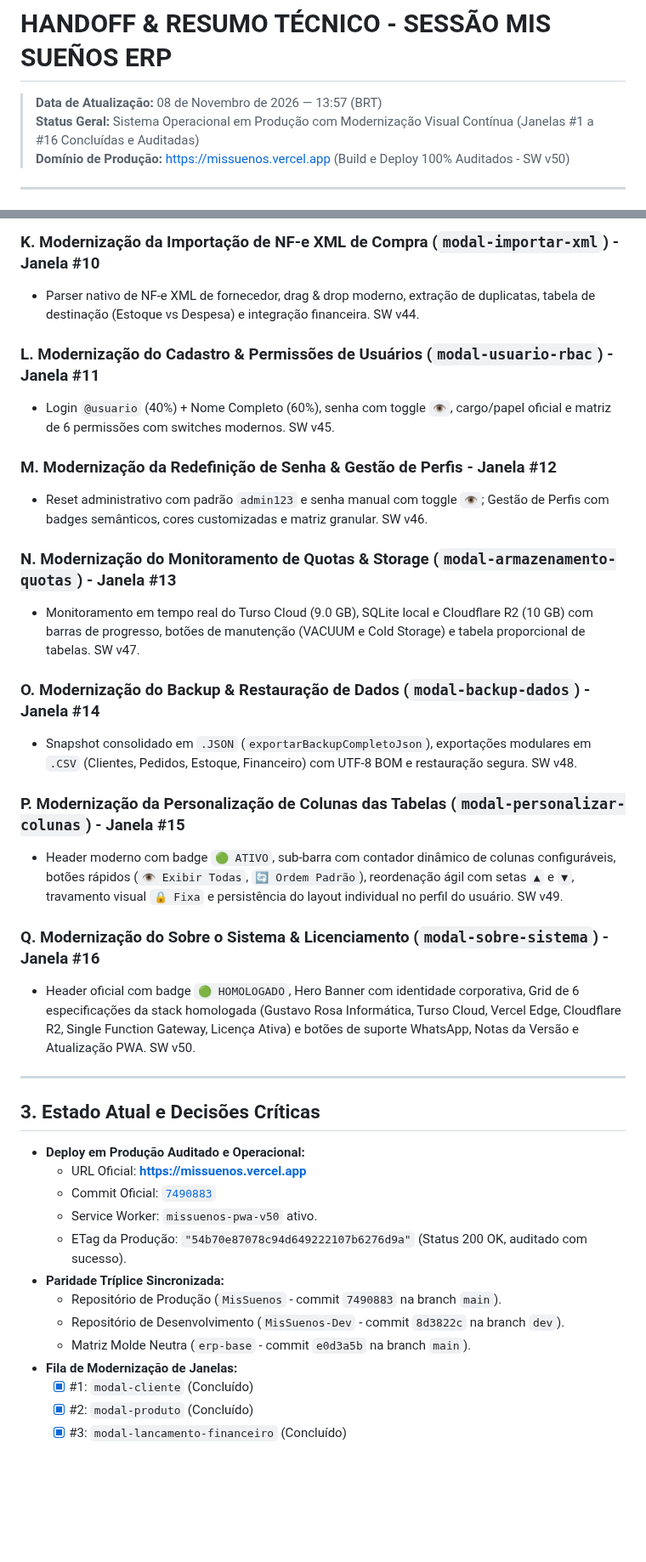
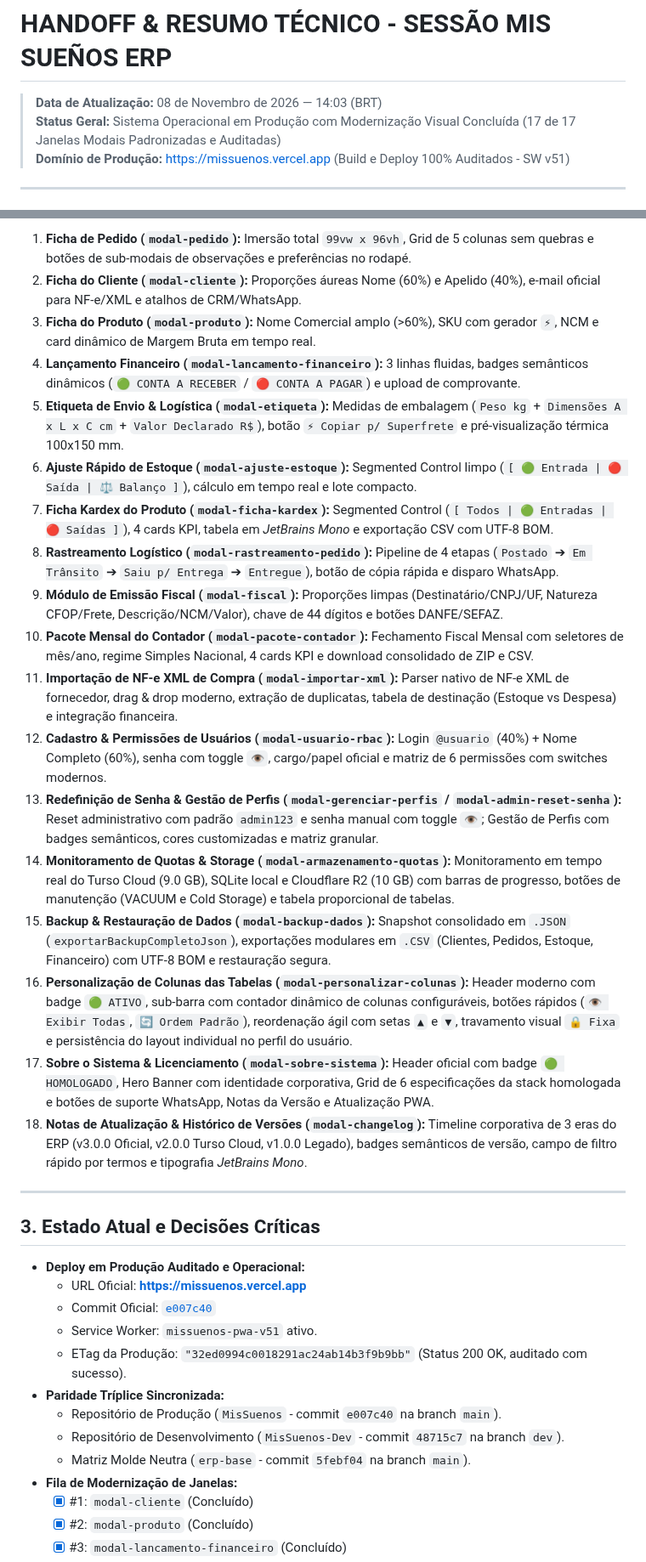
Before and after one commit to gustavorosainformatica/MisSuenos, a Markdown page: HANDOFF.md, 2 parts joined by grey strips. Shown at 85% size. GitHub-like rendering; blank space fills up the shorter version.

Commit message:
docs: consolida conclusao de todas as 17 janelas modais no handoff (SW v51)

```diff
--- a/HANDOFF.md
+++ b/HANDOFF.md
@@ -1,8 +1,8 @@
 # HANDOFF & RESUMO TÉCNICO - SESSÃO MIS SUEÑOS ERP
 
-> **Data de Atualização:** 08 de Novembro de 2026 — 13:57 (BRT)
-> **Status Geral:** Sistema Operacional em Produção com Modernização Visual Contínua (Janelas #1 a #16 Concluídas e Auditadas)
-> **Domínio de Produção:** [https://missuenos.vercel.app](https://missuenos.vercel.app) (Build e Deploy 100% Auditados - SW v50)
+> **Data de Atualização:** 08 de Novembro de 2026 — 14:03 (BRT)
+> **Status Geral:** Sistema Operacional em Produção com Modernização Visual Concluída (17 de 17 Janelas Modais Padronizadas e Auditadas)
+> **Domínio de Produção:** [https://missuenos.vercel.app](https://missuenos.vercel.app) (Build e Deploy 100% Auditados - SW v51)
 
 ---
 
@@ -49,23 +19,21 @@
-### K. Modernização da Importação de NF-e XML de Compra (`modal-importar-xml`) - Janela #10
-- Parser nativo de NF-e XML de fornecedor, drag & drop moderno, extração de duplicatas, tabela de destinação (Estoque vs Despesa) e integração financeira. SW v44.
-
-### L. Modernização do Cadastro & Permissões de Usuários (`modal-usuario-rbac`) - Janela #11
-- Login `@usuario` (40%) + Nome Completo (60%), senha com toggle `👁️`, cargo/papel oficial e matriz de 6 permissões com switches modernos. SW v45.
-
-### M. Modernização da Redefinição de Senha & Gestão de Perfis - Janela #12
-- Reset administrativo com padrão `admin123` e senha manual com toggle `👁️`; Gestão de Perfis com badges semânticos, cores customizadas e matriz granular. SW v46.
-
-### N. Modernização do Monitoramento de Quotas & Storage (`modal-armazenamento-quotas`) - Janela #13
-- Monitoramento em tempo real do Turso Cloud (9.0 GB), SQLite local e Cloudflare R2 (10 GB) com barras de progresso, botões de manutenção (VACUUM e Cold Storage) e tabela proporcional de tabelas. SW v47.
-
-### O. Modernização do Backup & Restauração de Dados (`modal-backup-dados`) - Janela #14
-- Snapshot consolidado em `.JSON` (`exportarBackupCompletoJson`), exportações modulares em `.CSV` (Clientes, Pedidos, Estoque, Financeiro) com UTF-8 BOM e restauração segura. SW v48.
-
-### P. Modernização da Personalização de Colunas das Tabelas (`modal-personalizar-colunas`) - Janela #15
-- Header moderno com badge `🟢 ATIVO`, sub-barra com contador dinâmico de colunas configuráveis, botões rápidos (`👁️ Exibir Todas`, `🔄 Ordem Padrão`), reordenação ágil com setas `▲` e `▼`, travamento visual `🔒 Fixa` e persistência do layout individual no perfil do usuário. SW v49.
-
-### Q. Modernização do Sobre o Sistema & Licenciamento (`modal-sobre-sistema`) - Janela #16
-- Header oficial com badge `🟢 HOMOLOGADO`, Hero Banner com identidade corporativa, Grid de 6 especificações da stack homologada (Gustavo Rosa Informática, Turso Cloud, Vercel Edge, Cloudflare R2, Single Function Gateway, Licença Ativa) e botões de suporte WhatsApp, Notas da Versão e Atualização PWA. SW v50.
+1. **Ficha de Pedido (`modal-pedido`):** Imersão total `99vw x 96vh`, Grid de 5 colunas sem quebras e botões de sub-modais de observações e preferências no rodapé.
+2. **Ficha do Cliente (`modal-cliente`):** Proporções áureas Nome (60%) e Apelido (40%), e-mail oficial para NF-e/XML e atalhos de CRM/WhatsApp.
+3. **Ficha do Produto (`modal-produto`):** Nome Comercial amplo (>60%), SKU com gerador `⚡`, NCM e card dinâmico de Margem Bruta em tempo real.
+4. **Lançamento Financeiro (`modal-lancamento-financeiro`):** 3 linhas fluidas, badges semânticos dinâmicos (`🟢 CONTA A RECEBER` / `🔴 CONTA A PAGAR`) e upload de comprovante.
+5. **Etiqueta de Envio & Logística (`modal-etiqueta`):** Medidas de embalagem (`Peso kg` + `Dimensões A x L x C cm` + `Valor Declarado R$`), botão `⚡ Copiar p/ Superfrete` e pré-visualização térmica 100x150 mm.
+6. **Ajuste Rápido de Estoque (`modal-ajuste-estoque`):** Segmented Control limpo (`[ 🟢 Entrada | 🔴 Saída | ⚖️ Balanço ]`), cálculo em tempo real e lote compacto.
+7. **Ficha Kardex do Produto (`modal-ficha-kardex`):** Segmented Control (`[ Todos | 🟢 Entradas | 🔴 Saídas ]`), 4 cards KPI, tabela em *JetBrains Mono* e exportação CSV com UTF-8 BOM.
+8. **Rastreamento Logístico (`modal-rastreamento-pedido`):** Pipeline de 4 etapas (`Postado` ➔ `Em Trânsito` ➔ `Saiu p/ Entrega` ➔ `Entregue`), botão de cópia rápida e disparo WhatsApp.
+9. **Módulo de Emissão Fiscal (`modal-fiscal`):** Proporções limpas (Destinatário/CNPJ/UF, Natureza CFOP/Frete, Descrição/NCM/Valor), chave de 44 dígitos e botões DANFE/SEFAZ.
+10. **Pacote Mensal do Contador (`modal-pacote-contador`):** Fechamento Fiscal Mensal com seletores de mês/ano, regime Simples Nacional, 4 cards KPI e download consolidado de ZIP e CSV.
+11. **Importação de NF-e XML de Compra (`modal-importar-xml`):** Parser nativo de NF-e XML de fornecedor, drag & drop moderno, extração de duplicatas, tabela de destinação (Estoque vs Despesa) e integração financeira.
+12. **Cadastro & Permissões de Usuários (`modal-usuario-rbac`):** Login `@usuario` (40%) + Nome Completo (60%), senha com toggle `👁️`, cargo/papel oficial e matriz de 6 permissões com switches modernos.
+13. **Redefinição de Senha & Gestão de Perfis (`modal-gerenciar-perfis` / `modal-admin-reset-senha`):** Reset administrativo com padrão `admin123` e senha manual com toggle `👁️`; Gestão de Perfis com badges semânticos, cores customizadas e matriz granular.
+14. **Monitoramento de Quotas & Storage (`modal-armazenamento-quotas`):** Monitoramento em tempo real do Turso Cloud (9.0 GB), SQLite local e Cloudflare R2 (10 GB) com barras de progresso, botões de manutenção (VACUUM e Cold Storage) e tabela proporcional de tabelas.
+15. **Backup & Restauração de Dados (`modal-backup-dados`):** Snapshot consolidado em `.JSON` (`exportarBackupCompletoJson`), exportações modulares em `.CSV` (Clientes, Pedidos, Estoque, Financeiro) com UTF-8 BOM e restauração segura.
+16. **Personalização de Colunas das Tabelas (`modal-personalizar-colunas`):** Header moderno com badge `🟢 ATIVO`, sub-barra com contador dinâmico de colunas configuráveis, botões rápidos (`👁️ Exibir Todas`, `🔄 Ordem Padrão`), reordenação ágil com setas `▲` e `▼`, travamento visual `🔒 Fixa` e persistência do layout individual no perfil do usuário.
+17. **Sobre o Sistema & Licenciamento (`modal-sobre-sistema`):** Header oficial com badge `🟢 HOMOLOGADO`, Hero Banner com identidade corporativa, Grid de 6 especificações da stack homologada e botões de suporte WhatsApp, Notas da Versão e Atualização PWA.
+18. **Notas de Atualização & Histórico de Versões (`modal-changelog`):** Timeline corporativa de 3 eras do ERP (v3.0.0 Oficial, v2.0.0 Turso Cloud, v1.0.0 Legado), badges semânticos de versão, campo de filtro rápido por termos e tipografia *JetBrains Mono*.
 
 ---
 
@@ -73,13 +41,13 @@
 
 - **Deploy em Produção Auditado e Operacional:**
   - URL Oficial: **[https://missuenos.vercel.app](https://missuenos.vercel.app)**
-  - Commit Oficial: [`7490883`](https://github.com/gustavorosainformatica/MisSuenos/commit/7490883)
-  - Service Worker: `missuenos-pwa-v50` ativo.
-  - ETag da Produção: `"54b70e87078c94d649222107b6276d9a"` (Status 200 OK, auditado com sucesso).
+  - Commit Oficial: [`e007c40`](https://github.com/gustavorosainformatica/MisSuenos/commit/e007c40)
+  - Service Worker: `missuenos-pwa-v51` ativo.
+  - ETag da Produção: `"32ed0994c0018291ac24ab14b3f9b9bb"` (Status 200 OK, auditado com sucesso).
 - **Paridade Tríplice Sincronizada:**
-  - Repositório de Produção (`MisSuenos` - commit `7490883` na branch `main`).
-  - Repositório de Desenvolvimento (`MisSuenos-Dev` - commit `8d3822c` na branch `dev`).
-  - Matriz Molde Neutra (`erp-base` - commit `e0d3a5b` na branch `main`).
+  - Repositório de Produção (`MisSuenos` - commit `e007c40` na branch `main`).
+  - Repositório de Desenvolvimento (`MisSuenos-Dev` - commit `48715c7` na branch `dev`).
+  - Matriz Molde Neutra (`erp-base` - commit `5febf04` na branch `main`).
 - **Fila de Modernização de Janelas:**
   - [x] #1: `modal-cliente` (Concluído)
   - [x] #2: `modal-produto` (Concluído)
```
Also changed, not shown: other parts of HANDOFF.md (+5 -38 lines).
